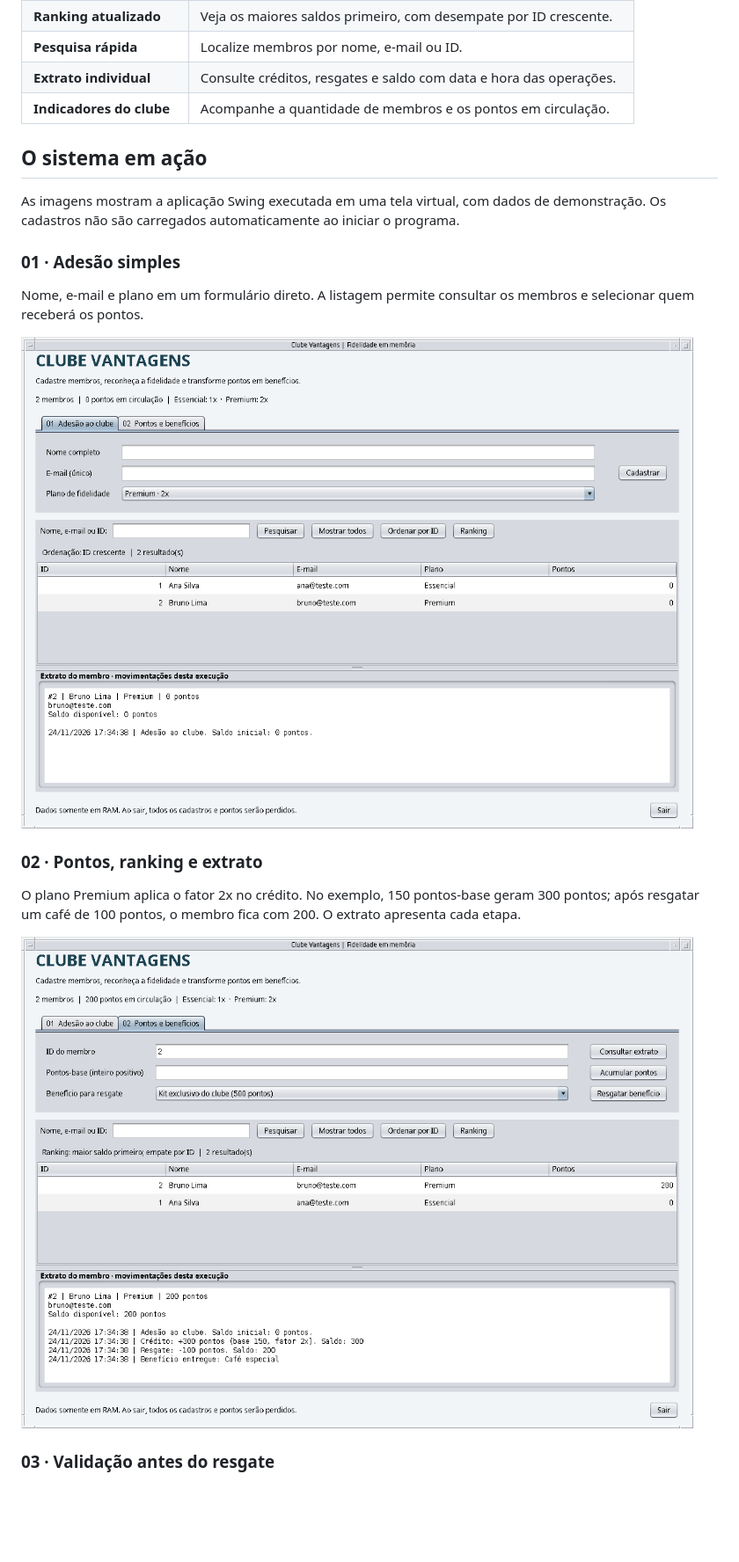
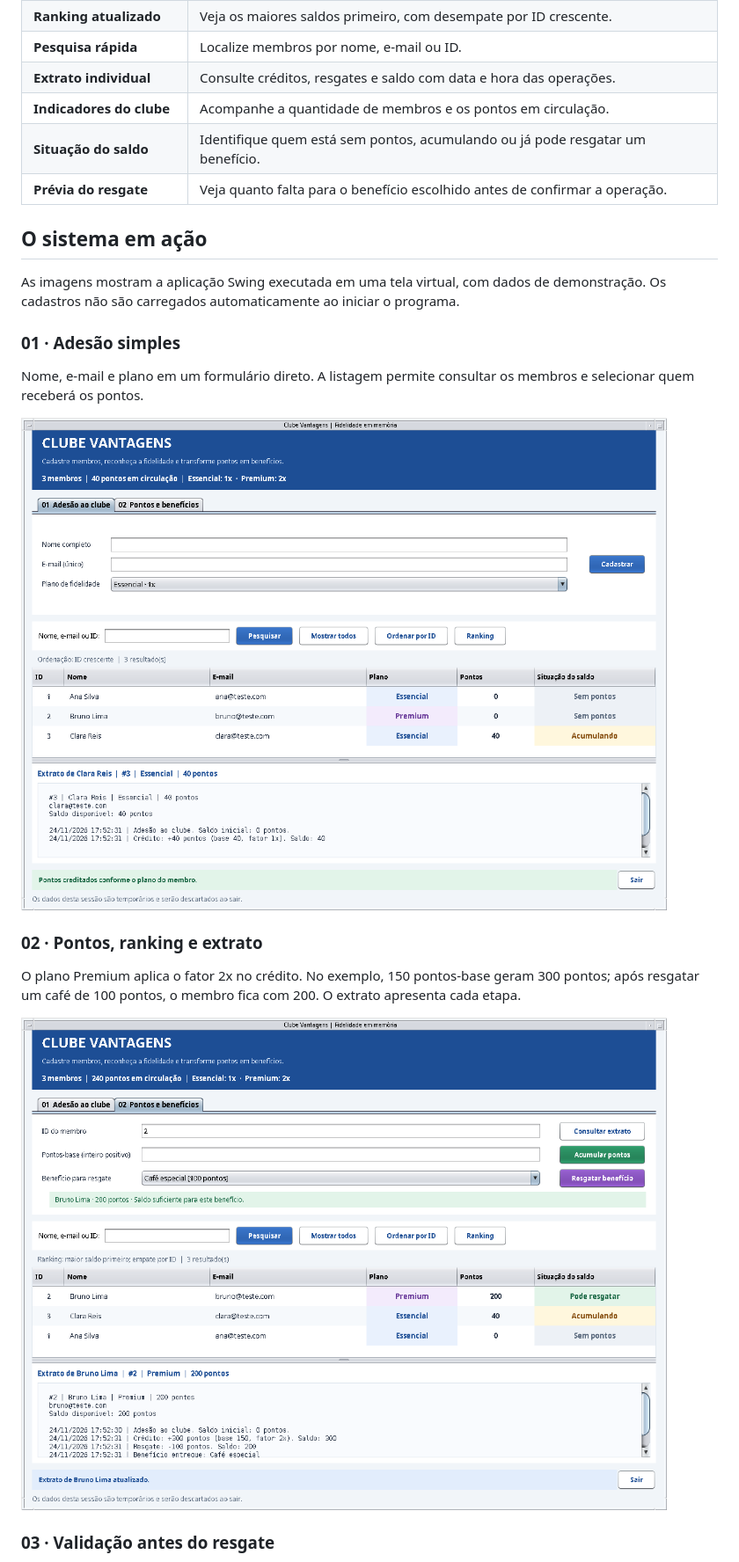
Before and after one commit to Felipe357/POO-AVALICAO-FINAL, a Markdown page: README.md, the part around one of its changes. Shown at 88% size. Drawn GitHub-style; pictures changed too: docs/imagens/01-cadastro.png, docs/imagens/02-ranking-extrato.png; blank space fills up the shorter version.

```diff
--- a/README.md
+++ b/README.md
@@ -56,6 +56,8 @@ Desenvolvido para a **P2 prática de Programação Orientada a Objetos**, da Fat
 | **Pesquisa rápida** | Localize membros por nome, e-mail ou ID. |
 | **Extrato individual** | Consulte créditos, resgates e saldo com data e hora das operações. |
 | **Indicadores do clube** | Acompanhe a quantidade de membros e os pontos em circulação. |
+| **Situação do saldo** | Identifique quem está sem pontos, acumulando ou já pode resgatar um benefício. |
+| **Prévia do resgate** | Veja quanto falta para o benefício escolhido antes de confirmar a operação. |
 
 ## O sistema em ação
 
```
Also changed, not shown: other parts of README.md (+20 -0 lines), docs/imagens/03-saldo-insuficiente.png, 1 other file.
